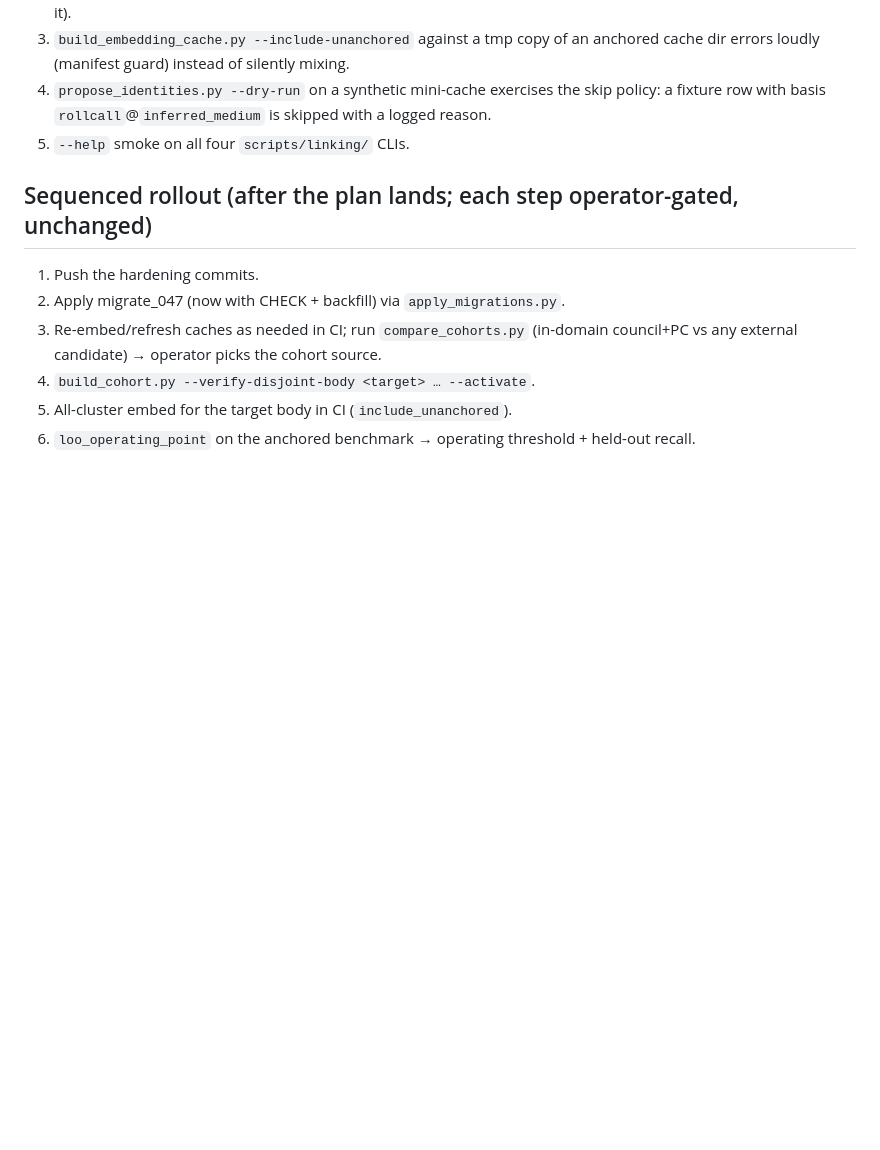
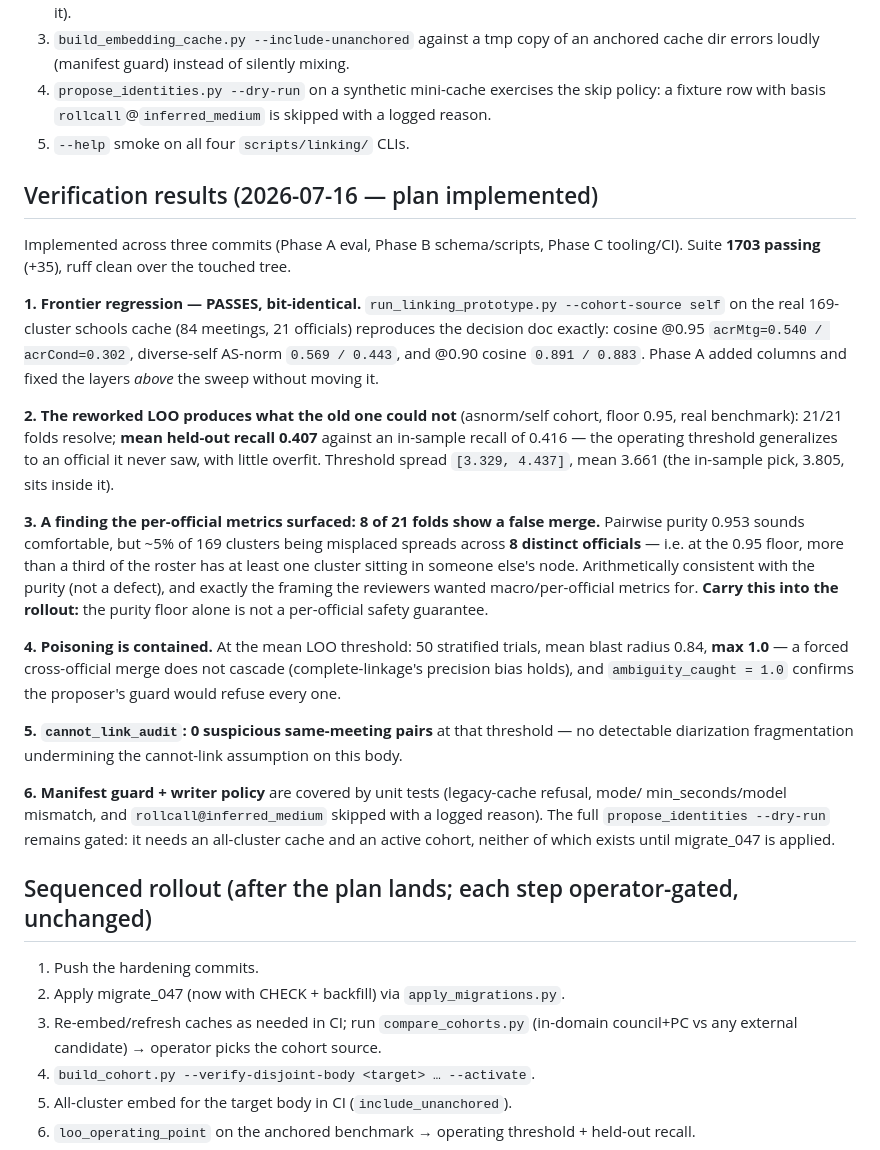
Before and after one commit to Actalux/actalux, a Markdown page: docs/architecture/linking-phase2-hardening-plan.md, the part around the change. GitHub-like rendering; blank space fills up the shorter version.

Commit message:
docs(diarization): record hardening verification — frontier reproduces, 8/21 folds false-merge
Frontier regression is bit-identical to the decision doc (cosine 0.540/0.302, diverse-self 0.569/0.443), so the eval rework did not move the sweep. The reworked LOO reports mean held-out recall 0.407 against 0.416 in-sample — the threshold generalizes. Poison blast radius maxes at 1.0 with the ambiguity guard catching every trial.

Records one finding for the rollout: 0.953 pairwise purity spreads its ~5% impurity across 8 of 21 officials, so the purity floor is not a per-official safety guarantee.

```diff
--- a/docs/architecture/linking-phase2-hardening-plan.md
+++ b/docs/architecture/linking-phase2-hardening-plan.md
@@ -243,6 +243,41 @@ adoption stays measure-gated; no new dependencies.
    fixture row with basis `rollcall`@`inferred_medium` is skipped with a logged reason.
 5. `--help` smoke on all four `scripts/linking/` CLIs.
 
+## Verification results (2026-07-16 — plan implemented)
+
+Implemented across three commits (Phase A eval, Phase B schema/scripts, Phase C tooling/CI). Suite
+**1703 passing** (+35), ruff clean over the touched tree.
+
+**1. Frontier regression — PASSES, bit-identical.** `run_linking_prototype.py --cohort-source self`
+on the real 169-cluster schools cache (84 meetings, 21 officials) reproduces the decision doc
+exactly: cosine @0.95 `acrMtg=0.540 / acrCond=0.302`, diverse-self AS-norm `0.569 / 0.443`, and
+@0.90 cosine `0.891 / 0.883`. Phase A added columns and fixed the layers *above* the sweep without
+moving it.
+
+**2. The reworked LOO produces what the old one could not** (asnorm/self cohort, floor 0.95, real
+benchmark): 21/21 folds resolve; **mean held-out recall 0.407** against an in-sample recall of 0.416
+— the operating threshold generalizes to an official it never saw, with little overfit. Threshold
+spread `[3.329, 4.437]`, mean 3.661 (the in-sample pick, 3.805, sits inside it).
+
+**3. A finding the per-official metrics surfaced: 8 of 21 folds show a false merge.** Pairwise purity
+0.953 sounds comfortable, but ~5% of 169 clusters being misplaced spreads across **8 distinct
+officials** — i.e. at the 0.95 floor, more than a third of the roster has at least one cluster
+sitting in someone else's node. Arithmetically consistent with the purity (not a defect), and
+exactly the framing the reviewers wanted macro/per-official metrics for. **Carry this into the
+rollout:** the purity floor alone is not a per-official safety guarantee.
+
+**4. Poisoning is contained.** At the mean LOO threshold: 50 stratified trials, mean blast radius
+0.84, **max 1.0** — a forced cross-official merge does not cascade (complete-linkage's precision
+bias holds), and `ambiguity_caught = 1.0` confirms the proposer's guard would refuse every one.
+
+**5. `cannot_link_audit`: 0 suspicious same-meeting pairs** at that threshold — no detectable
+diarization fragmentation undermining the cannot-link assumption on this body.
+
+**6. Manifest guard + writer policy** are covered by unit tests (legacy-cache refusal, mode/
+min_seconds/model mismatch, and `rollcall@inferred_medium` skipped with a logged reason). The full
+`propose_identities --dry-run` remains gated: it needs an all-cluster cache and an active cohort,
+neither of which exists until migrate_047 is applied.
+
 ## Sequenced rollout (after the plan lands; each step operator-gated, unchanged)
 
 1. Push the hardening commits.
```
